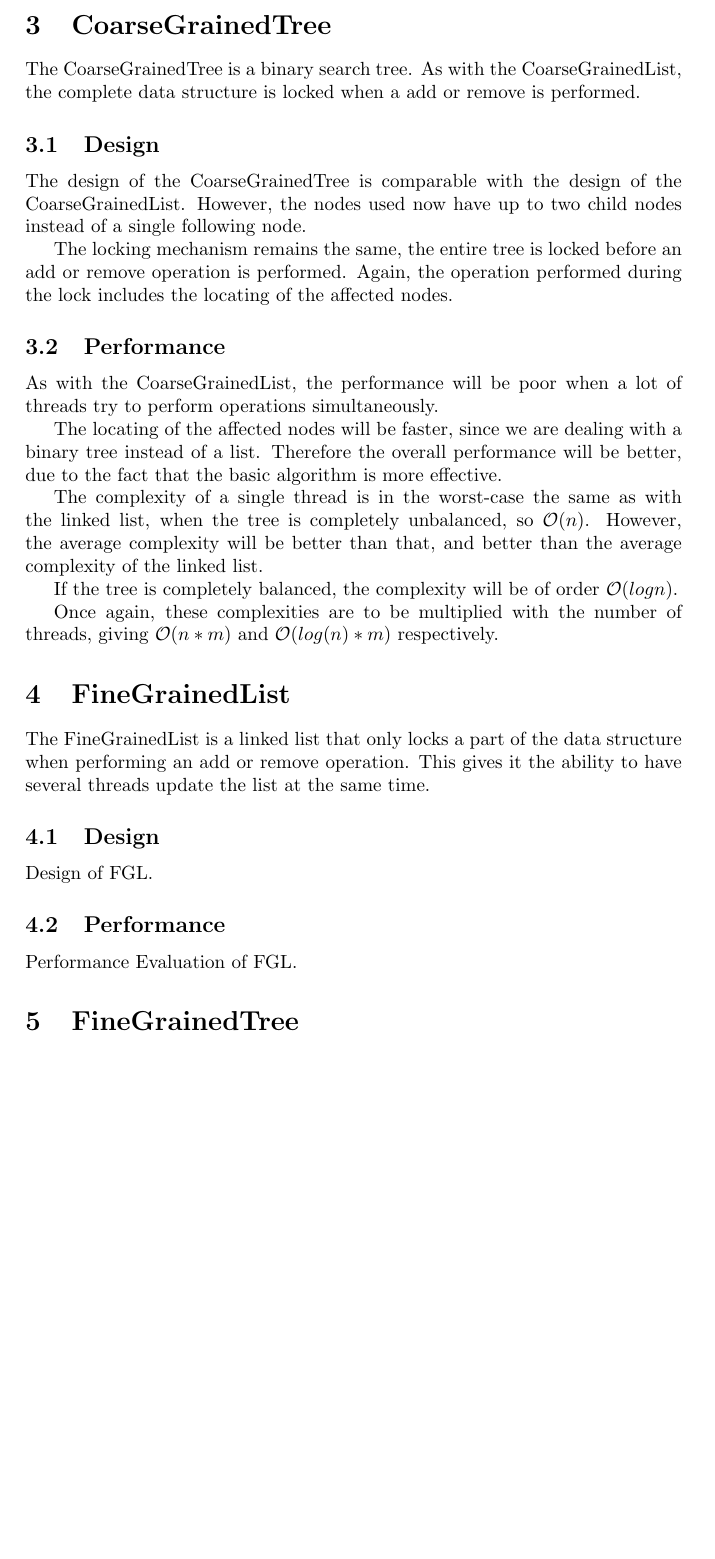
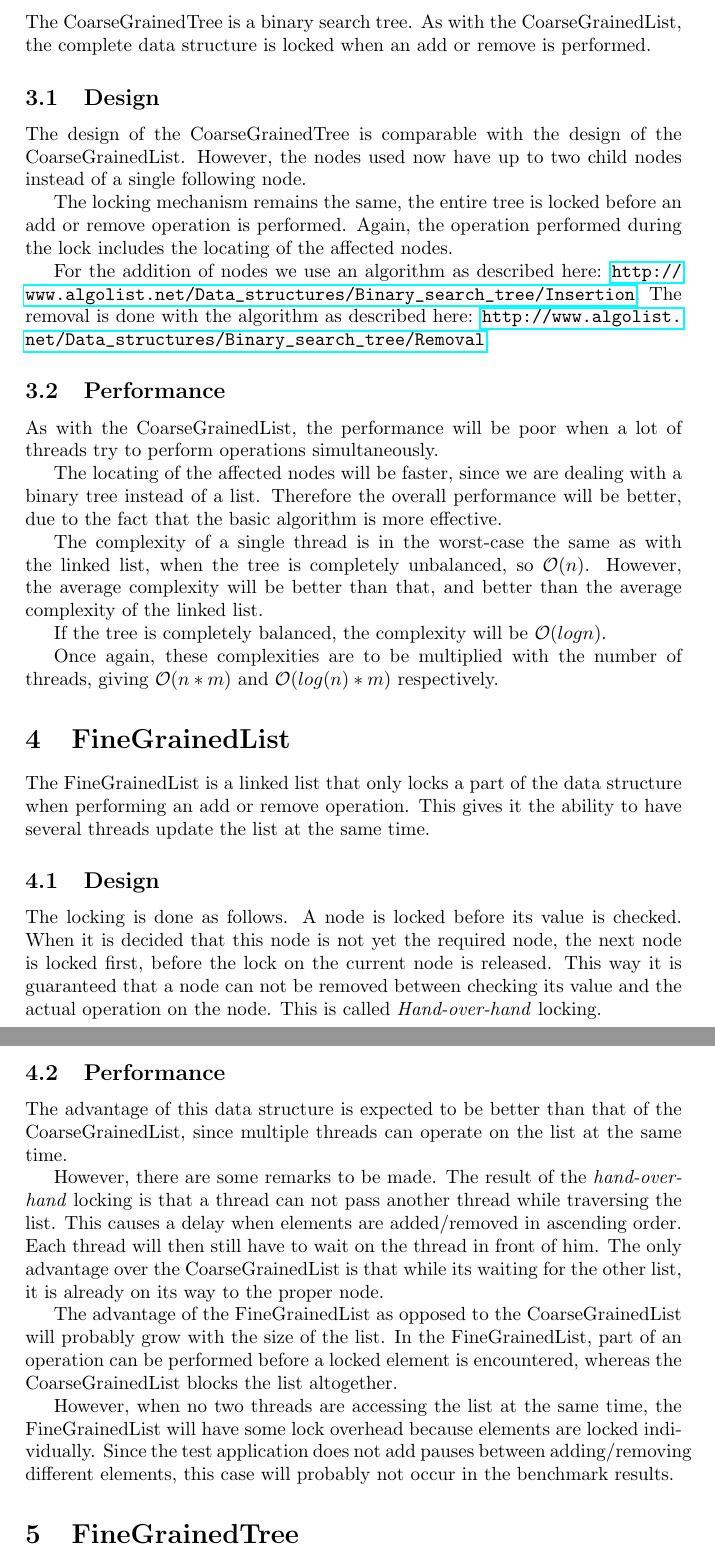
Before and after one commit to JaykeMeijer/CS, a LaTeX document (CM/Docs/design.tex): part of page 4 of 5 before the commit and two parts of pages 4 and 5 of 6 after it, the two joined at a grey line, cut at the place of the change, the shorter picture padded with empty space. Compiled offline with pdfLaTeX.

Commit message:
Worked on design file.

```diff
--- a/CM/Docs/design.tex
+++ b/CM/Docs/design.tex
@@ -1,14 +1,13 @@
 \documentclass[a4paper]{article}
 \usepackage[english]{babel}
-\usepackage{alltt}
-\usepackage{amsmath}
-\usepackage{url}
-\usepackage{graphicx}
+\usepackage{alltt,amsmath,hyperref,graphicx}
 
 \title{Concurrency and Multithreading - Design}
 
 \author{Jayke Meijer, 2526284, \url{jayke.meijer@gmail.com} \\
 Tadde\"us Kroes, , \url{}}
+
+\def\bigoh{\mathcal{O}}
 
 \begin{document}
 
@@ -78,7 +77,7 @@ with $n$ the number of elements and $m$ the number of threads.
 
 The CoarseGrainedTree is a binary search tree. As with the
 CoarseGrainedList, the complete data structure is locked when
-a add or remove is performed.
+an add or remove is performed.
 
 \subsection{Design}
 
@@ -90,6 +89,11 @@ The locking mechanism remains the same, the entire tree is locked before
 an add or remove operation is performed. Again, the operation performed
 during the lock includes the locating of the affected nodes.
 
+For the addition of nodes we use an algorithm as described here:
+\url{http://www.algolist.net/Data_structures/Binary_search_tree/Insertion}.
+The removal is done with the algorithm as described here:
+\url{http://www.algolist.net/Data_structures/Binary_search_tree/Removal}.
+
 \subsection{Performance}
 
 As with the CoarseGrainedList, the performance will be poor when a lot of
@@ -100,15 +104,15 @@ with a binary tree instead of a list. Therefore the overall performance
 will be better, due to the fact that the basic algorithm is more effective.
 
 The complexity of a single thread is in the worst-case the same as with the
-linked list, when the tree is completely unbalanced, so $\mathcal{O}(n)$.
+linked list, when the tree is completely unbalanced, so $\bigoh(n)$.
 However, the average complexity will be better than that, and better than the
 average complexity of the linked list.
 
-If the tree is completely balanced, the complexity will be of order
-$\mathcal{O}(log n)$.
+If the tree is completely balanced, the complexity will be
+$\bigoh(log n)$.
 
 Once again, these complexities are to be multiplied with the number of
-threads, giving $\mathcal{O}(n * m)$ and $\mathcal{O}(log(n) * m)$
+threads, giving $\bigoh(n * m)$ and $\bigoh(log(n) * m)$
 respectively.
 
 \section{FineGrainedList}
@@ -120,11 +124,34 @@ same time.
 
 \subsection{Design}
 
-Design of FGL.
+The locking is done as follows. A node is locked before its value is checked.
+When it is decided that this node is not yet the required node, the next node
+is locked first, before the lock on the current node is released. This way
+it is guaranteed that a node can not be removed between checking its value and
+the actual operation on the node. This is called \emph{Hand-over-hand} locking.
 
 \subsection{Performance}
 
-Performance Evaluation of FGL.
+The advantage of this data structure is expected to be better than that of the
+CoarseGrainedList, since multiple threads can operate on the list at the same
+time.
+
+However, there are some remarks to be made. The result of the
+\emph{hand-over-hand} locking is that a thread can not pass another thread
+while traversing the list. This causes a delay when elements are added/removed
+in ascending order. Each thread will then still have to wait on the thread in
+front of him. The only advantage over the CoarseGrainedList is that while
+its waiting for the other list, it is already on its way to the proper node.
+
+The advantage of the FineGrainedList as opposed to the CoarseGrainedList will
+probably grow with the size of the list. In the FineGrainedList, part of an
+operation can be performed before a locked element is encountered, whereas the
+CoarseGrainedList blocks the list altogether.
+
+However, when no two threads are accessing the list at the same time, the
+FineGrainedList will have some lock overhead because elements are locked
+individually. Since the test application does not add pauses between adding/removing
+different elements, this case will probably not occur in the benchmark results.
 
 \section{FineGrainedTree}
 
```
Also changed, not shown: CM/Docs/design.tex (6 more changed lines), 2 other files.
